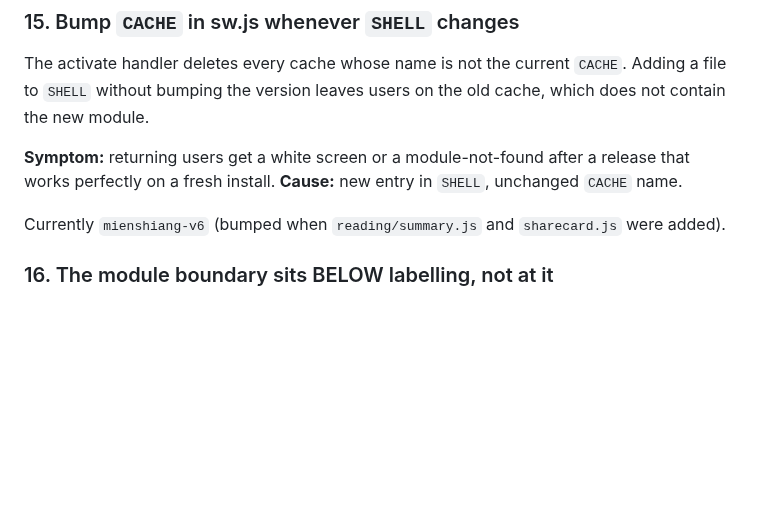
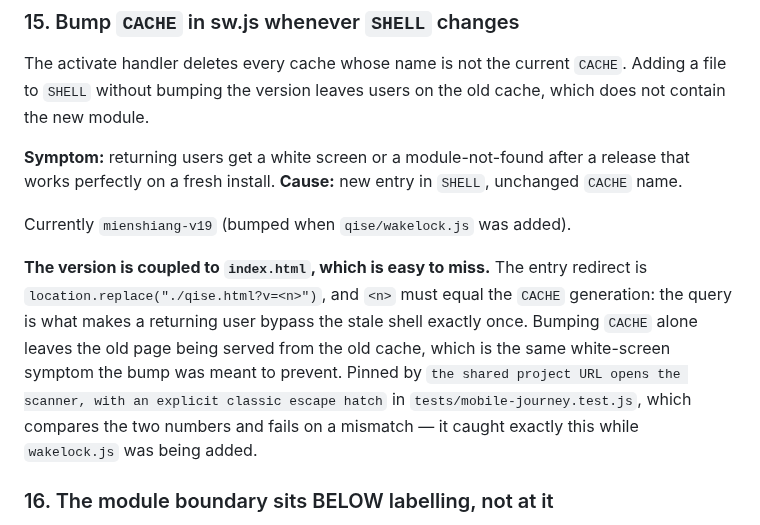
Before and after one commit to matthewcarlhogan-netizen/mien-shiang, a Markdown page: CLAUDE.md, the part around one of its changes. Rendered like a GitHub page; blank space fills up the shorter version.

```diff
--- a/CLAUDE.md
+++ b/CLAUDE.md
@@ -467,8 +467,17 @@ cache, which does not contain the new module.
 release that works perfectly on a fresh install.
 **Cause:** new entry in `SHELL`, unchanged `CACHE` name.
 
-Currently `mienshiang-v6` (bumped when `reading/summary.js` and
-`sharecard.js` were added).
+Currently `mienshiang-v19` (bumped when `qise/wakelock.js` was added).
+
+**The version is coupled to `index.html`, which is easy to miss.** The entry
+redirect is `location.replace("./qise.html?v=<n>")`, and `<n>` must equal the
+`CACHE` generation: the query is what makes a returning user bypass the stale
+shell exactly once. Bumping `CACHE` alone leaves the old page being served from
+the old cache, which is the same white-screen symptom the bump was meant to
+prevent. Pinned by `the shared project URL opens the scanner, with an explicit
+classic escape hatch` in `tests/mobile-journey.test.js`, which compares the two
+numbers and fails on a mismatch — it caught exactly this while `wakelock.js`
+was being added.
 
 ### 16. The module boundary sits BELOW labelling, not at it
 
```
Also changed, not shown: other parts of CLAUDE.md (+81 -0 lines).
